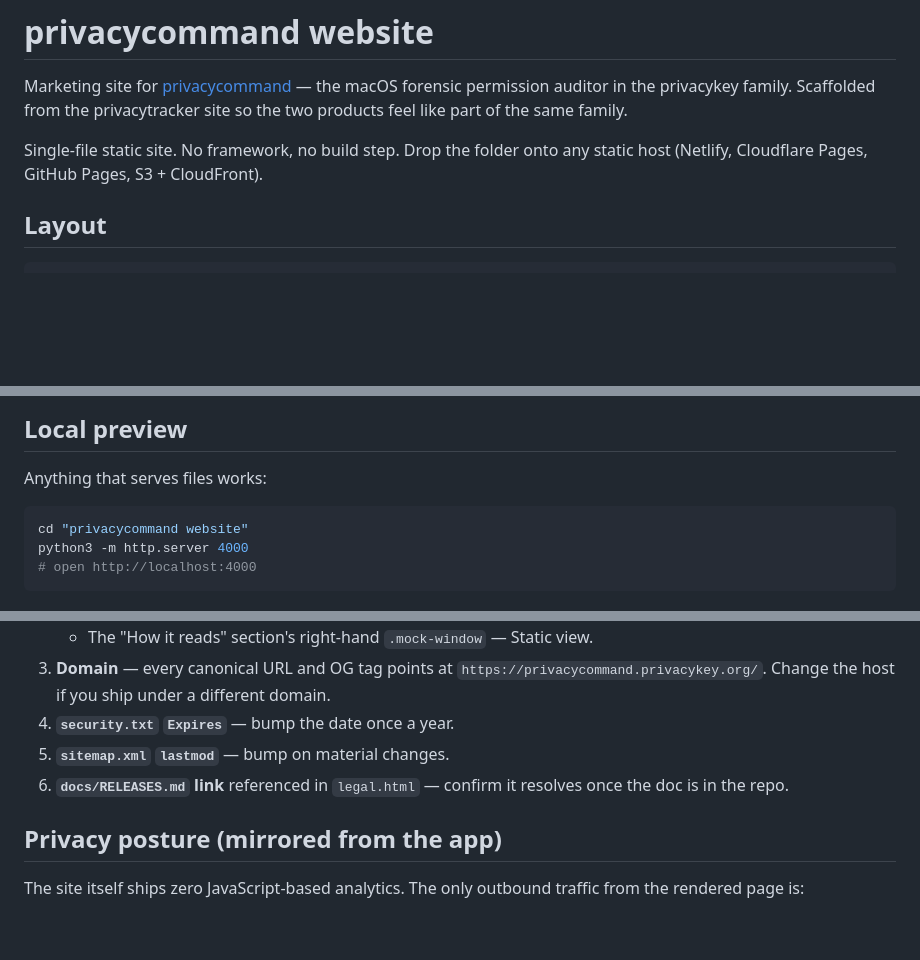
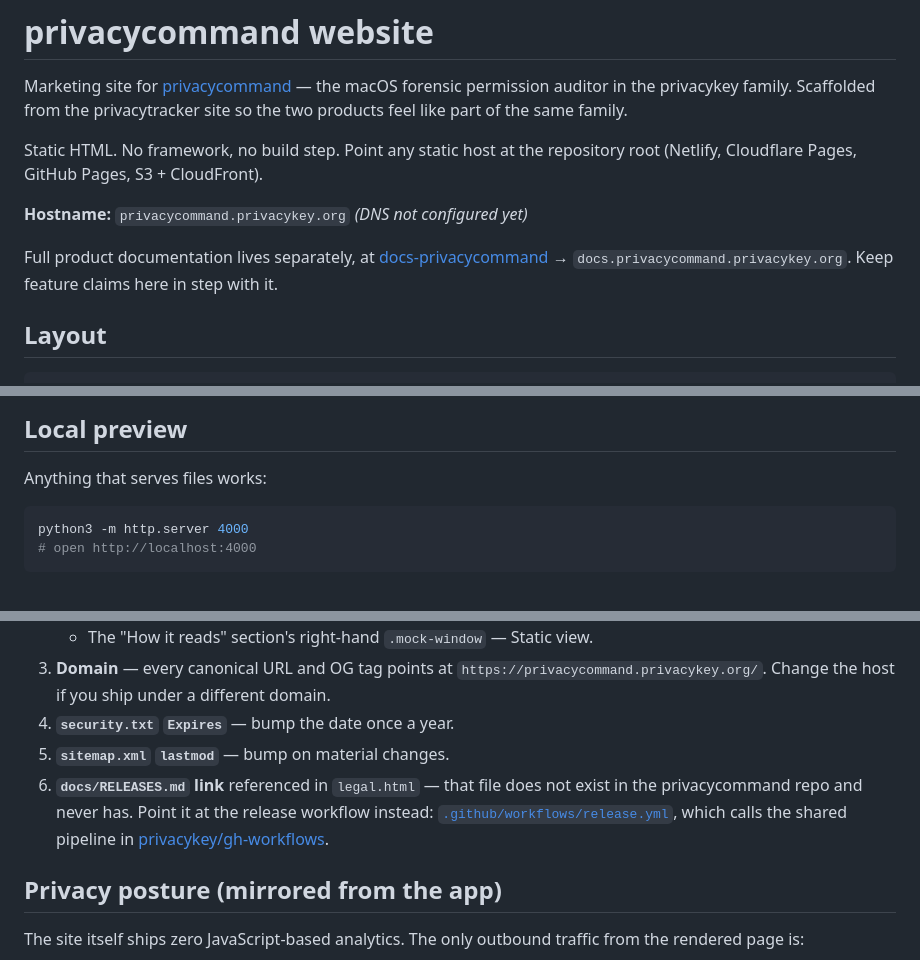
Before and after one commit to privacykey/website-privacycommand, a Markdown page: README.md, 3 parts joined by grey strips. GitHub-like rendering; blank space fills up the shorter version.

Commit message:
docs: refresh the README after the repo import
- The local-preview snippet told you to cd into a "privacycommand website"
  folder. That nesting was flattened when the site was imported into git; the
  content is at the repository root.
- Added the intended hostname and a pointer to the new docs site, so the
  boundary between marketing copy and product documentation is stated.
- The go-live checklist asked you to confirm the docs/RELEASES.md link in
  legal.html "once the doc is in the repo". It never was — that path does not
  exist in privacycommand and never has. Points at the real release workflow
  instead.

````diff
--- a/README.md
+++ b/README.md
@@ -2,7 +2,14 @@
 
 Marketing site for [privacycommand](https://github.com/privacykey/privacycommand) — the macOS forensic permission auditor in the privacykey family. Scaffolded from the privacytracker site so the two products feel like part of the same family.
 
-Single-file static site. No framework, no build step. Drop the folder onto any static host (Netlify, Cloudflare Pages, GitHub Pages, S3 + CloudFront).
+Static HTML. No framework, no build step. Point any static host at the
+repository root (Netlify, Cloudflare Pages, GitHub Pages, S3 + CloudFront).
+
+**Hostname:** `privacycommand.privacykey.org` *(DNS not configured yet)*
+
+Full product documentation lives separately, at
+[docs-privacycommand](https://github.com/privacykey/docs-privacycommand) →
+`docs.privacycommand.privacykey.org`. Keep feature claims here in step with it.
 
 ## Layout
 
@@ -41,7 +48,6 @@ Single-file static site. No framework, no build step. Drop the folder onto any s
 Anything that serves files works:
 
 ```sh
-cd "privacycommand website"
 python3 -m http.server 4000
 # open http://localhost:4000
 ```
@@ -55,7 +61,7 @@ python3 -m http.server 4000
 3. **Domain** — every canonical URL and OG tag points at `https://privacycommand.privacykey.org/`. Change the host if you ship under a different domain.
 4. **`security.txt` `Expires`** — bump the date once a year.
 5. **`sitemap.xml` `lastmod`** — bump on material changes.
-6. **`docs/RELEASES.md` link** referenced in `legal.html` — confirm it resolves once the doc is in the repo.
+6. **`docs/RELEASES.md` link** referenced in `legal.html` — that file does not exist in the privacycommand repo and never has. Point it at the release workflow instead: [`.github/workflows/release.yml`](https://github.com/privacykey/privacycommand/blob/main/.github/workflows/release.yml), which calls the shared pipeline in [privacykey/gh-workflows](https://github.com/privacykey/gh-workflows).
 
 ## Privacy posture (mirrored from the app)
 
````
